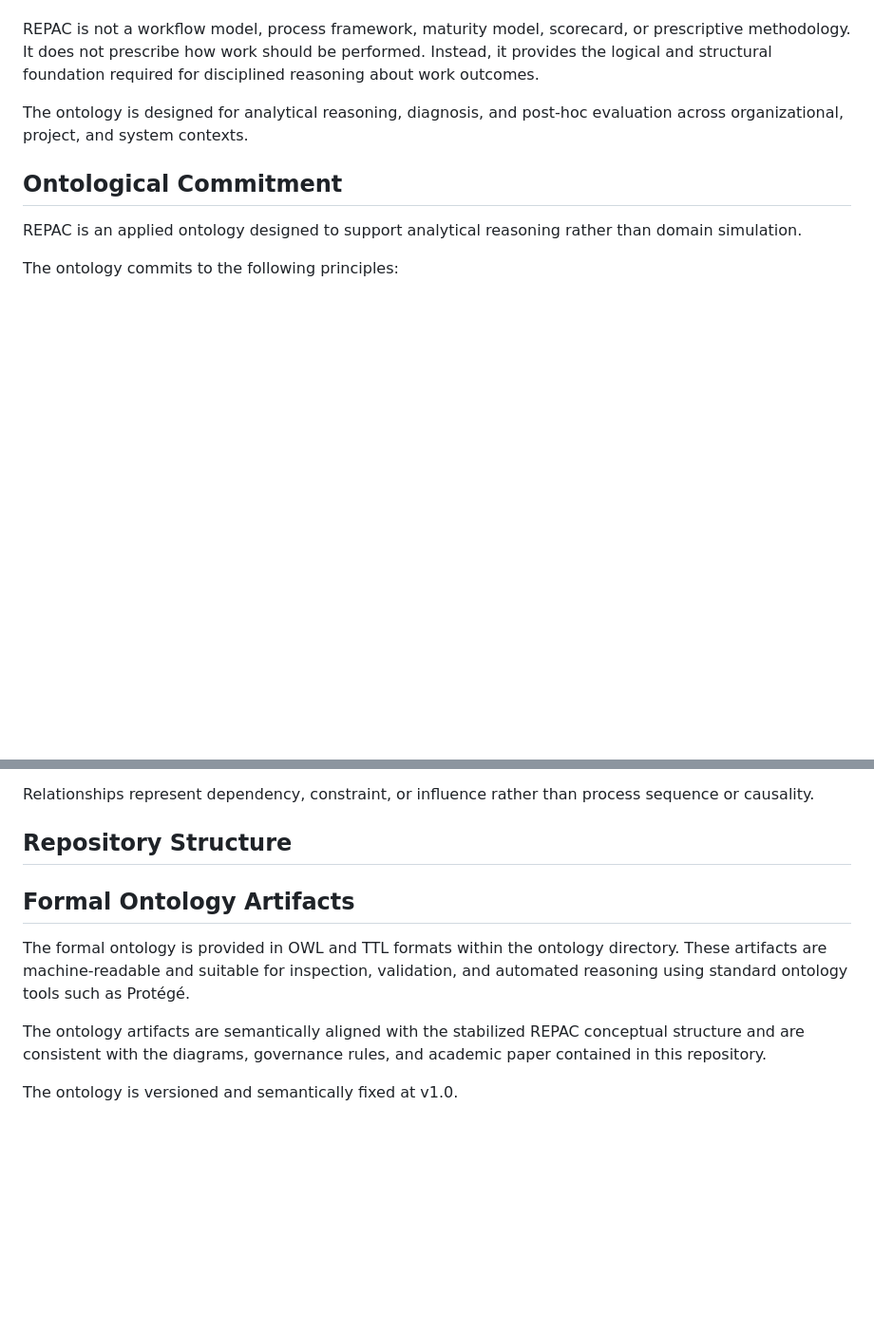
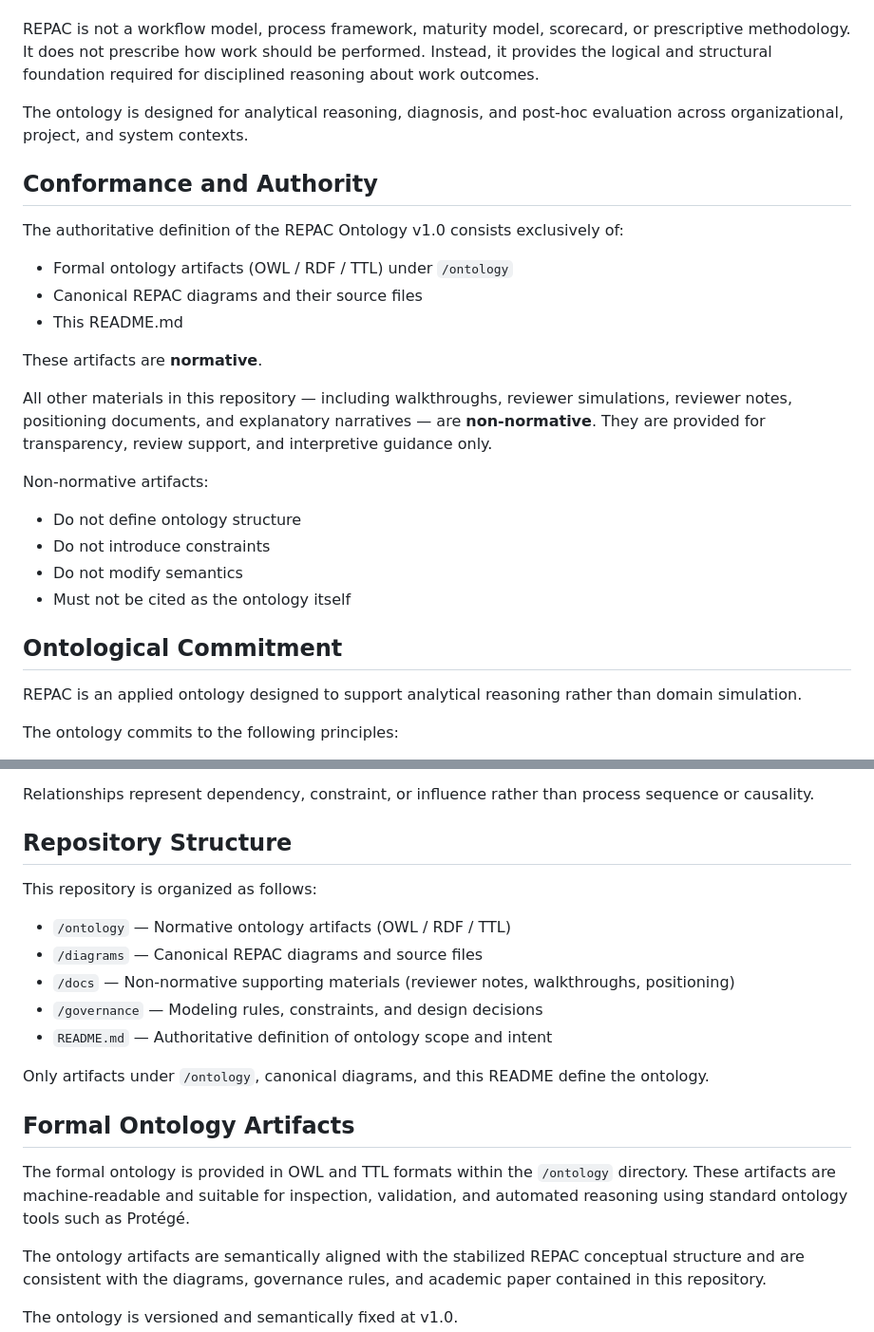
Before and after one commit to perryjmcleod/repac-ontology, a Markdown page: README.md, 2 parts joined by grey strips. Shown at 95% size. Rendered like a GitHub page; blank space fills up the shorter version.

Commit message:
Clarify normative vs non-normative authority boundaries for v1.0

```diff
--- a/README.md
+++ b/README.md
@@ -5,6 +5,26 @@ The REPAC Ontology is a formally structured applied ontology intended to support
 REPAC is not a workflow model, process framework, maturity model, scorecard, or prescriptive methodology. It does not prescribe how work should be performed. Instead, it provides the logical and structural foundation required for disciplined reasoning about work outcomes.
 
 The ontology is designed for analytical reasoning, diagnosis, and post-hoc evaluation across organizational, project, and system contexts.
+
+## Conformance and Authority
+
+The authoritative definition of the REPAC Ontology v1.0 consists exclusively of:
+
+- Formal ontology artifacts (OWL / RDF / TTL) under `/ontology`
+- Canonical REPAC diagrams and their source files
+- This README.md
+
+These artifacts are **normative**.
+
+All other materials in this repository — including walkthroughs, reviewer simulations,
+reviewer notes, positioning documents, and explanatory narratives — are **non-normative**.
+They are provided for transparency, review support, and interpretive guidance only.
+
+Non-normative artifacts:
+- Do not define ontology structure
+- Do not introduce constraints
+- Do not modify semantics
+- Must not be cited as the ontology itself
 
 ## Ontological Commitment
 
@@ -77,10 +97,19 @@ Relationships represent dependency, constraint, or influence rather than process
 
 ## Repository Structure
 
+This repository is organized as follows:
+
+- `/ontology` — Normative ontology artifacts (OWL / RDF / TTL)
+- `/diagrams` — Canonical REPAC diagrams and source files
+- `/docs` — Non-normative supporting materials (reviewer notes, walkthroughs, positioning)
+- `/governance` — Modeling rules, constraints, and design decisions
+- `README.md` — Authoritative definition of ontology scope and intent
+
+Only artifacts under `/ontology`, canonical diagrams, and this README define the ontology.
 
 ## Formal Ontology Artifacts
 
-The formal ontology is provided in OWL and TTL formats within the ontology directory. These artifacts are machine-readable and suitable for inspection, validation, and automated reasoning using standard ontology tools such as Protégé.
+The formal ontology is provided in OWL and TTL formats within the `/ontology` directory. These artifacts are machine-readable and suitable for inspection, validation, and automated reasoning using standard ontology tools such as Protégé.
 
 The ontology artifacts are semantically aligned with the stabilized REPAC conceptual structure and are consistent with the diagrams, governance rules, and academic paper contained in this repository.
 
```
